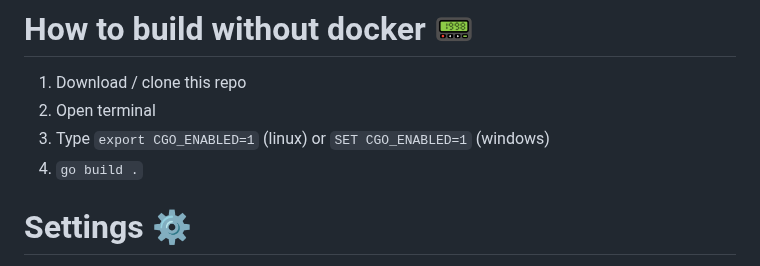
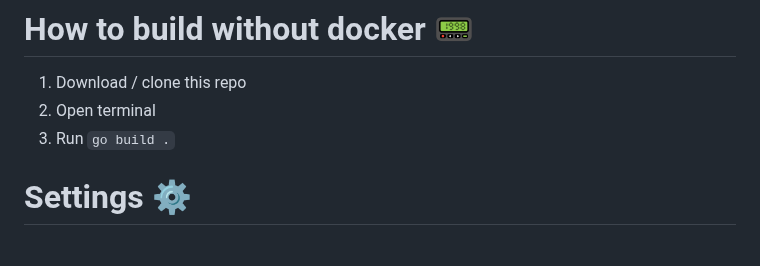
Before and after one commit to mounta11n/paste, a Markdown page: README.md, the part around the change. GitHub-like rendering.

```diff
--- a/README.md
+++ b/README.md
@@ -32,8 +32,7 @@ pick a .css file from [here](https://github.com/dbohdan/classless-css) and repla
 # How to build without docker 📟
 1. Download / clone this repo
 2. Open terminal
-3. Type `export CGO_ENABLED=1` (linux) or `SET CGO_ENABLED=1` (windows)
-4. `go build .`
+3. Run `go build .`
 
 # Settings ⚙️
 You can modify the variables inside `data/settings.json`
```
